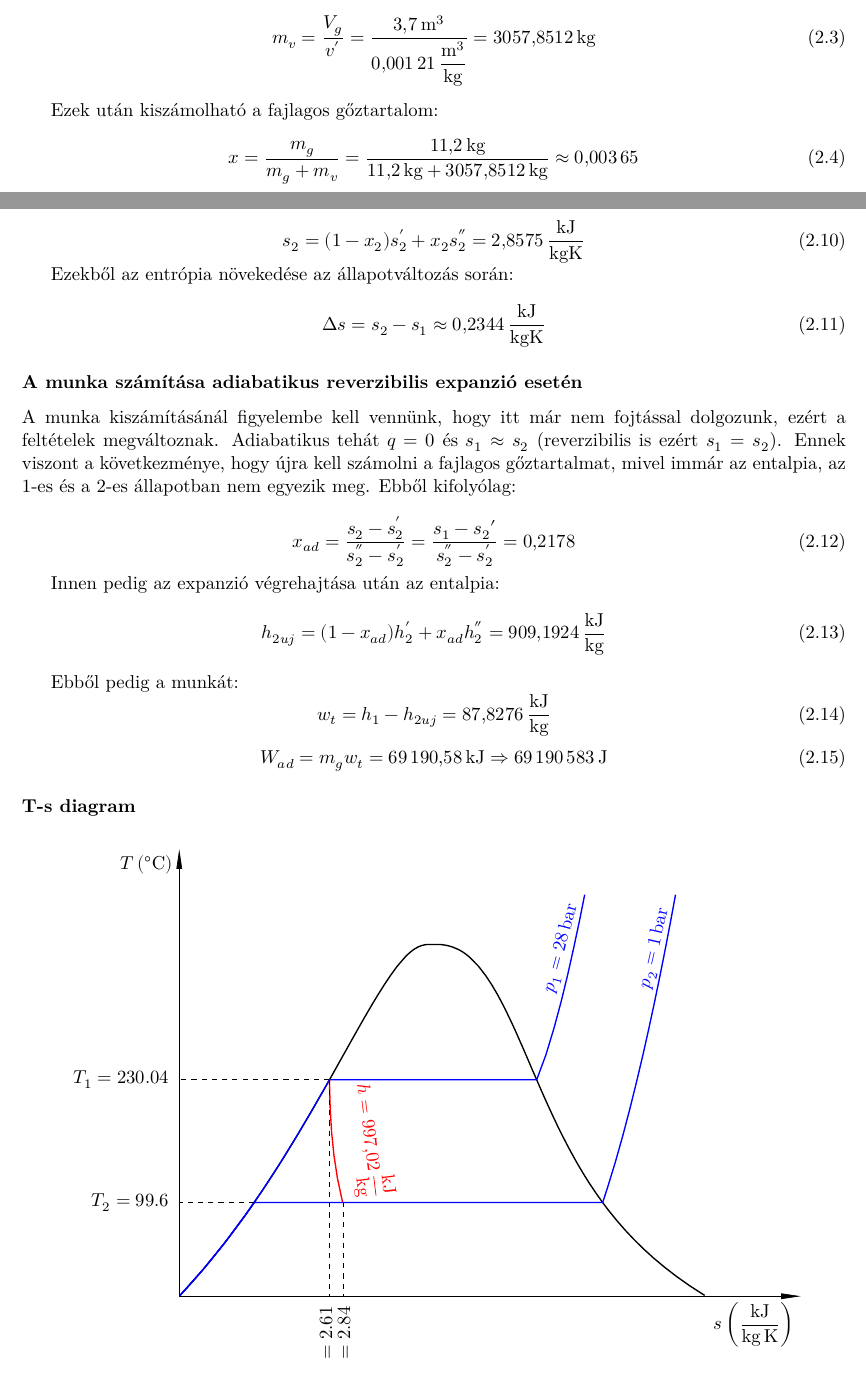
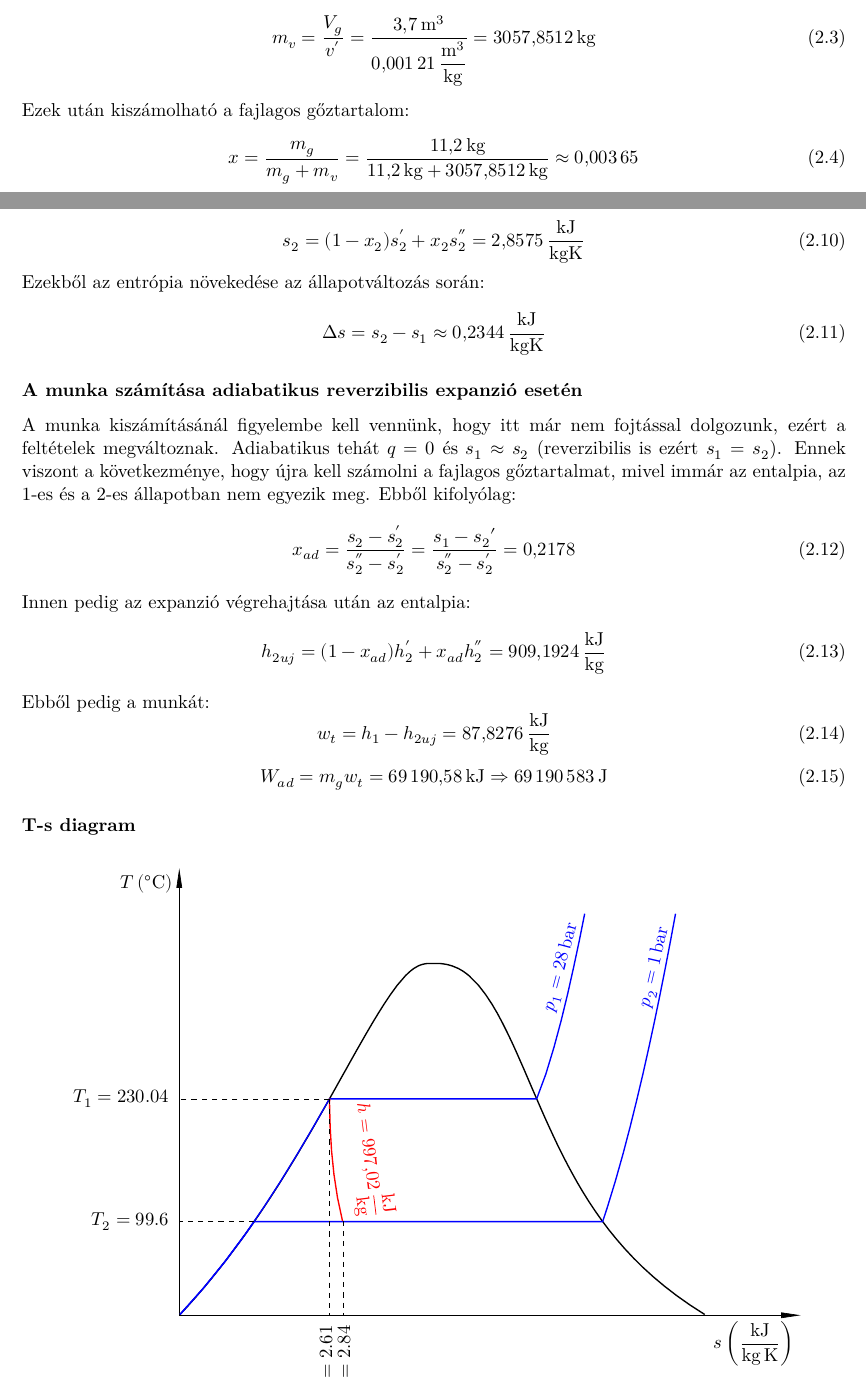
Before and after one commit to u9awby123/MHFGY, a LaTeX thesis (MHFGY.tex, which reads RXEZFF/RXEZFF_MH14.tex, RXEZFF/RXEZFF_MH15.tex): two parts of pages 6 and 8 of 24, joined at a grey line, cut so that both start at the same text. Compiled offline with XeLaTeX.

Commit message:
3.ellenörzés

```diff
--- a/RXEZFF/RXEZFF_MH14.tex
+++ b/RXEZFF/RXEZFF_MH14.tex
@@ -51,7 +51,7 @@ A fajlagos gőztartalmat keverékmezőben, meg lehet határozni a két fázis ar
 	\SI{3057,8512}{\kilogram}
 \end{equation}
 
- Ezek után kiszámolható a fajlagos gőztartalom:
+\noindent Ezek után kiszámolható a fajlagos gőztartalom:
 \begin{equation}
 	x = \dfrac{m_{g}}{m_{g} + m_{v}}
 	=
--- a/RXEZFF/RXEZFF_MH15.tex
+++ b/RXEZFF/RXEZFF_MH15.tex
@@ -107,7 +107,7 @@ Az entrópia növekedését ki lehet számolni, a két állapot entrópiájának
 	=
 	\SI{2,8575}{\dfrac{\kilo\joule}{\kilogram\kelvin}}
 \end{equation}
-\tab Ezekből az entrópia növekedése az állapotváltozás során:
+Ezekből az entrópia növekedése az állapotváltozás során:
 \begin{equation}
 	\Delta s = s_{2} - s_{1}\approx \SI{0,2344}{\dfrac{\kilo\joule}{\kilogram\kelvin}}
 \end{equation}
@@ -123,14 +123,14 @@ Ebből kifolyólag:
 	=
 	\SI{0,2178}{}
 \end{equation}
-\tab Innen pedig az expanzió végrehajtása után az entalpia:
+Innen pedig az expanzió végrehajtása után az entalpia:
 \begin{equation}
 	h_{2uj} = (1 - x_{ad})h_{2}^{'} + x_{ad}h_{2}^{''}
 	=
 	\SI{909,1924}{\dfrac{\kilo\joule}{\kilogram}}
 \end{equation}
 
-	Ebből pedig a munkát:
+\noindent Ebből pedig a munkát:
 \begin{equation}
 	w_{t} = h_{1} - h_{2uj}
 	=
```
Also changed, not shown: MHFGY.pdf, RXEZFF/RXEZFF_MH15.tex (2 more changed lines).
